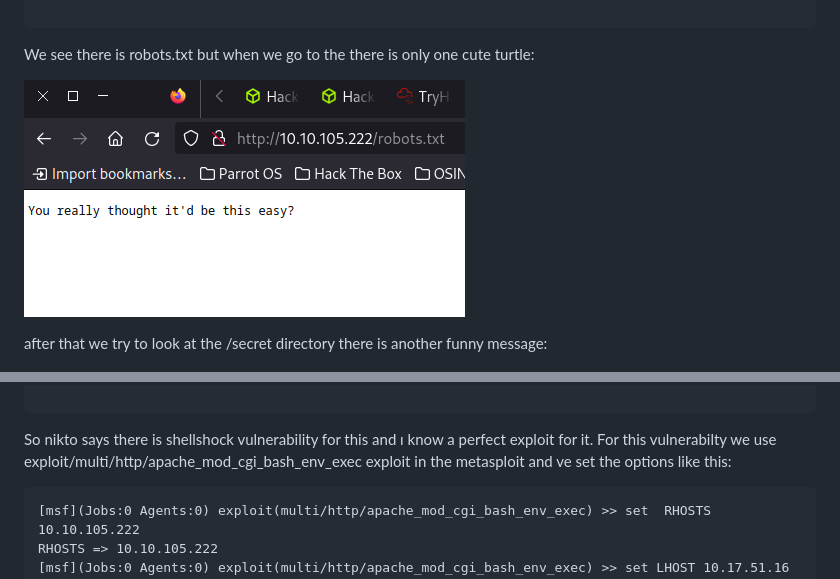
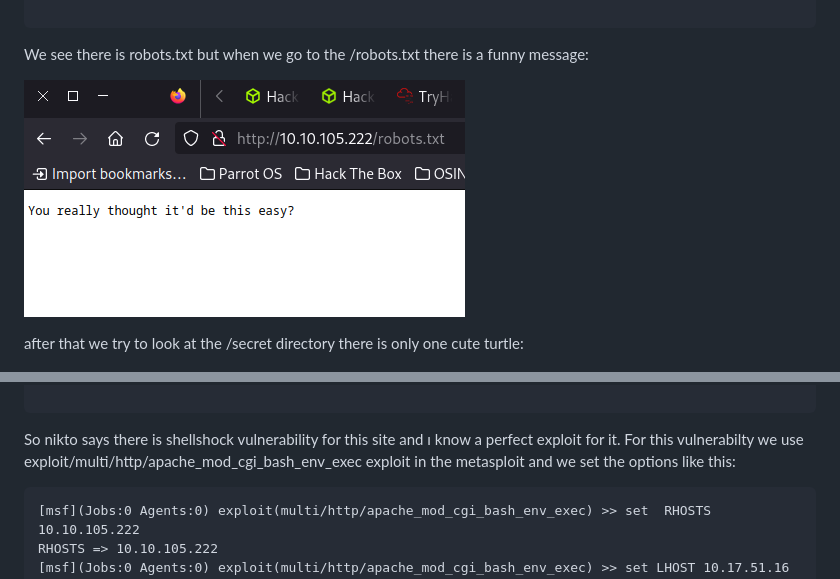
Before and after one commit to muhammedkayag/TryHackMe-0day-WriteUp, a Markdown page: 0day.md, 2 parts joined by grey strips. GitHub-like rendering.

````diff
--- a/0day.md
+++ b/0day.md
@@ -117,7 +117,7 @@ Finished
 ```
 
 
-We see there is robots.txt but when we go to the there is only one cute turtle:
+We see there is robots.txt but when we go to the /robots.txt there is a funny message:
 
 
 
@@ -125,7 +125,7 @@ We see there is robots.txt but when we go to the there is only one cute turtle:
 
 
 
-after that we try to look at the /secret directory there is another funny message:
+after that we try to look at the /secret directory there is only one cute turtle:
 
 
 ![](pics/0day3.png)
@@ -159,7 +159,7 @@ So after that we start nikto for to find out which vulnerability this site has:
 
 
 
-So nikto says there is shellshock vulnerability for this and ı know a perfect exploit for it. For this vulnerabilty we use exploit/multi/http/apache_mod_cgi_bash_env_exec  exploit in the metasploit and ve set the options like this:
+So nikto says there is shellshock vulnerability for this site and ı know a perfect exploit for it. For this vulnerabilty we use exploit/multi/http/apache_mod_cgi_bash_env_exec  exploit in the metasploit and we set the options like this:
 
 
 
````
Also changed, not shown: other parts of 0day.md (+0 -3 lines).
